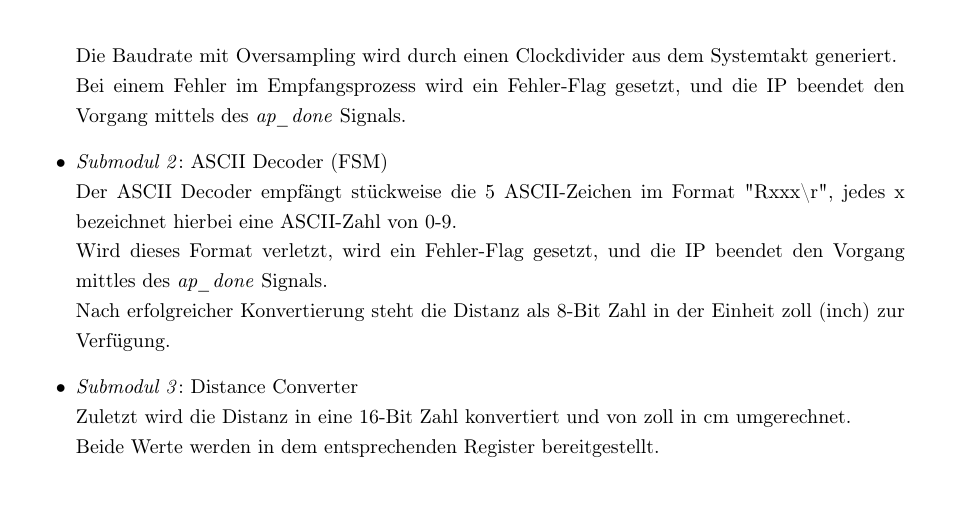
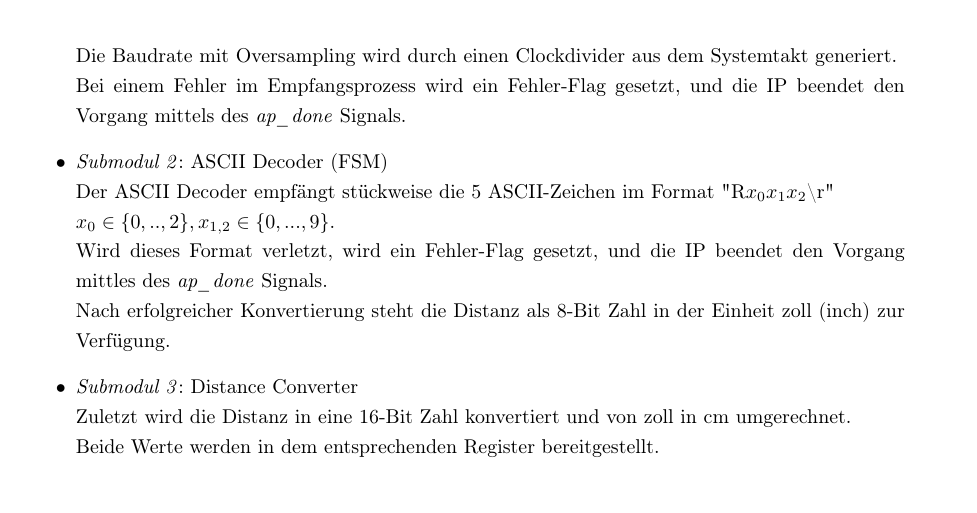
Before and after one commit to fabibec/CA-Project, a LaTeX document (our_created_docs/projektzielsetzung/main.tex, which reads our_created_docs/projektzielsetzung/sensor.tex): part of page 16 of 20, cut so that both start at the same text. Compiled offline with pdfLaTeX.

Commit message:
fix small misunderstanding

```diff
--- a/our_created_docs/projektzielsetzung/sensor.tex
+++ b/our_created_docs/projektzielsetzung/sensor.tex
@@ -41,7 +41,8 @@ Das Projektteam hat sich auf folgenden Entwurf geeinigt:
     Die Baudrate mit Oversampling wird durch einen Clockdivider aus dem Systemtakt generiert.\\
     Bei einem Fehler im Empfangsprozess wird ein Fehler-Flag gesetzt, und die IP beendet den Vorgang mittels des \textit{ap\_done} Signals.
     \item \textit{Submodul 2}: ASCII Decoder (FSM) \\
-    Der ASCII Decoder empfängt stückweise die 5 ASCII-Zeichen im Format "Rxxx\textbackslash r", jedes x bezeichnet hierbei eine ASCII-Zahl von 0-9.\\
+    Der ASCII Decoder empfängt stückweise die 5 ASCII-Zeichen im Format "R$x_0 x_ 1 x_ 2$\textbackslash r"
+    \newline $x_0 \in \{ 0,..,2\}, x_{1,2} \in \{ 0,...,9 \}$.\\
     Wird dieses Format verletzt, wird ein Fehler-Flag gesetzt, und die IP beendet den Vorgang mittles des \textit{ap\_done} Signals.\\
     Nach erfolgreicher Konvertierung steht die Distanz als 8-Bit Zahl in der Einheit zoll (inch) zur Verfügung.
     \item \textit{Submodul 3}: Distance Converter \\
```
Also changed, not shown: our_created_docs/projektzielsetzung/main.pdf.
